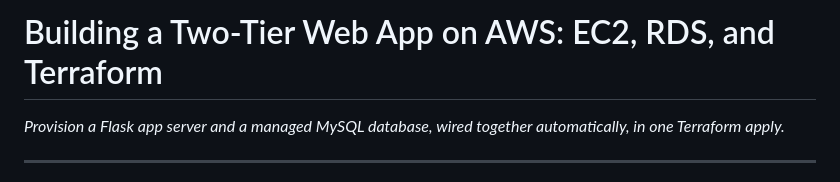
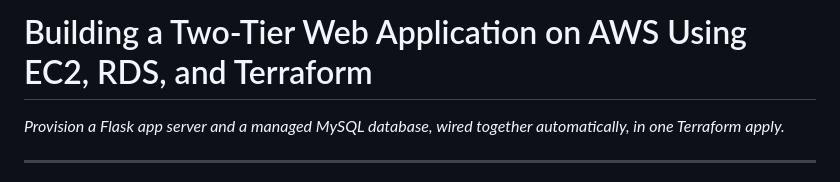
Before and after one commit to bilalamjad-devops/terraform-aws-ec2-rds, a Markdown page: README.md, the part around the change. GitHub-like rendering.

```diff
--- a/README.md
+++ b/README.md
@@ -1,4 +1,4 @@
-# Building a Two-Tier Web App on AWS: EC2, RDS, and Terraform
+# Building a Two-Tier Web Application on AWS Using EC2, RDS, and Terraform
 
 *Provision a Flask app server and a managed MySQL database, wired together automatically, in one Terraform apply.*
 
```
